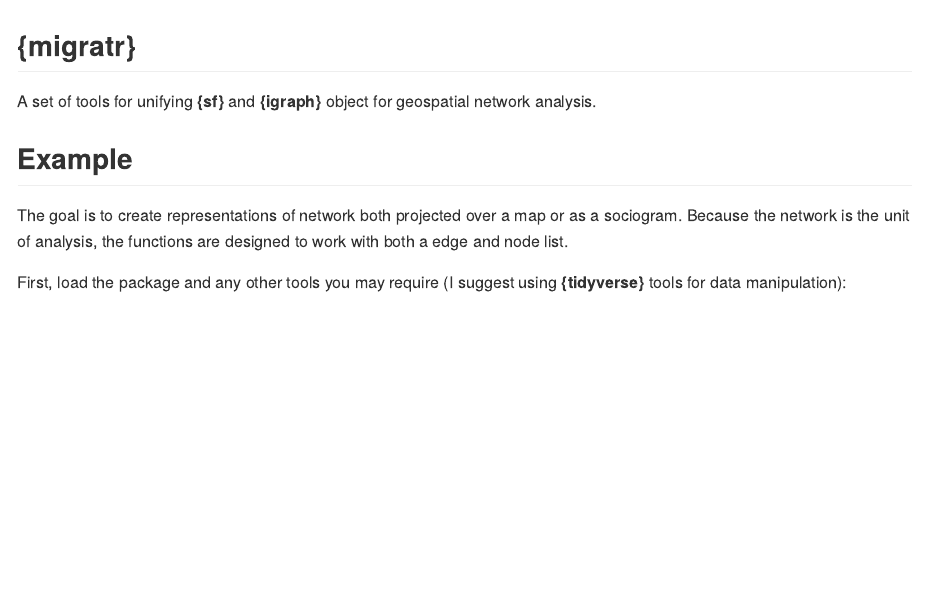
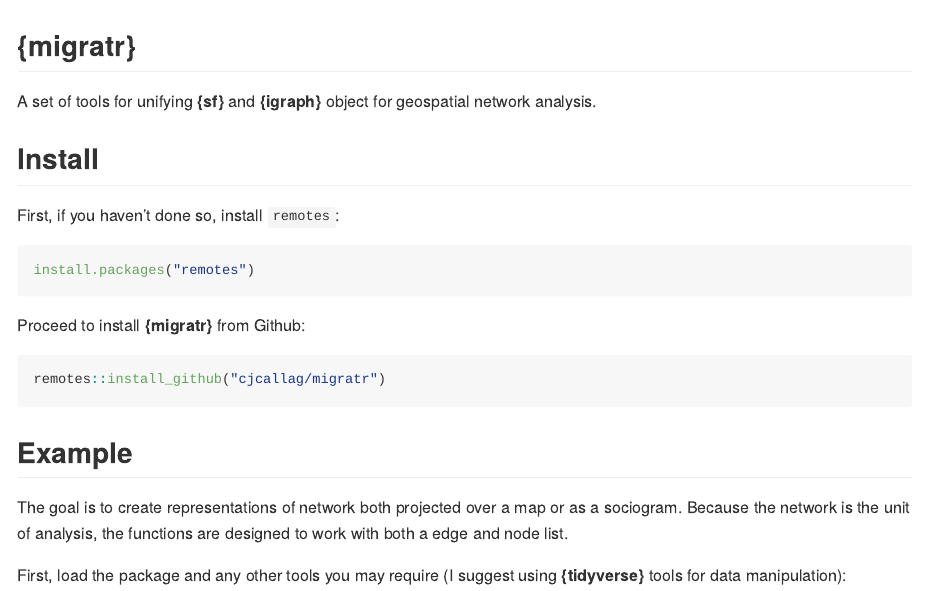
Before and after one commit to cllghn/migratr, an R Markdown document (README.Rmd): the page in a window 1100 px wide, from its top. The pictures show the output file README.md that the author committed with the source, drawn offline in the style of GitHub.

Commit message:
Add install information

````diff
--- a/README.Rmd
+++ b/README.Rmd
@@ -19,6 +19,20 @@
 ## **{migratr}**
 
 A set of tools for unifying **{sf}** and **{igraph}** object for geospatial network analysis.
+
+## Install
+
+First, if you haven’t done so, install `remotes`:
+
+```{r, eval=FALSE}
+install.packages("remotes")
+```
+
+Proceed to install **{migratr}** from Github:
+```{r, eval=FALSE}
+remotes::install_github("cjcallag/migratr")
+```
+
 
 ## Example
 
````
Also changed, not shown: README.md, README_files/figure-gfm/unnamed-chunk-8-1.png (added).
